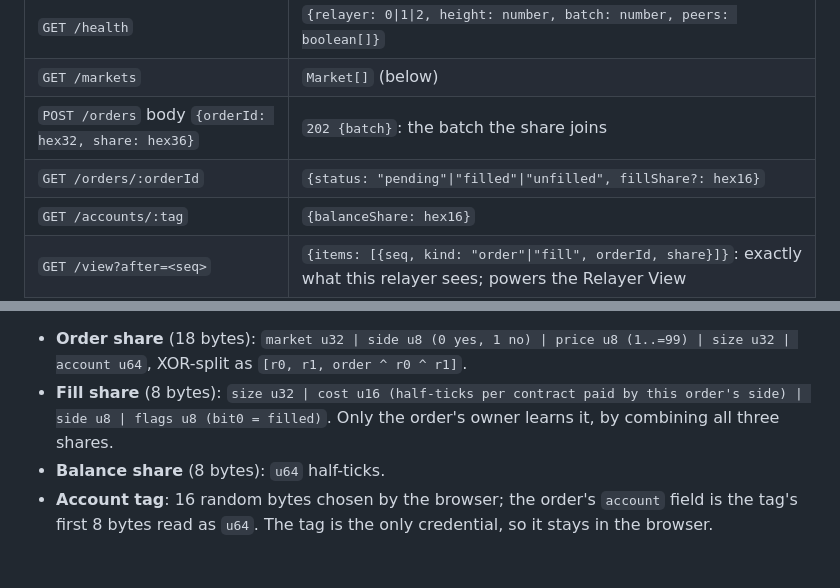
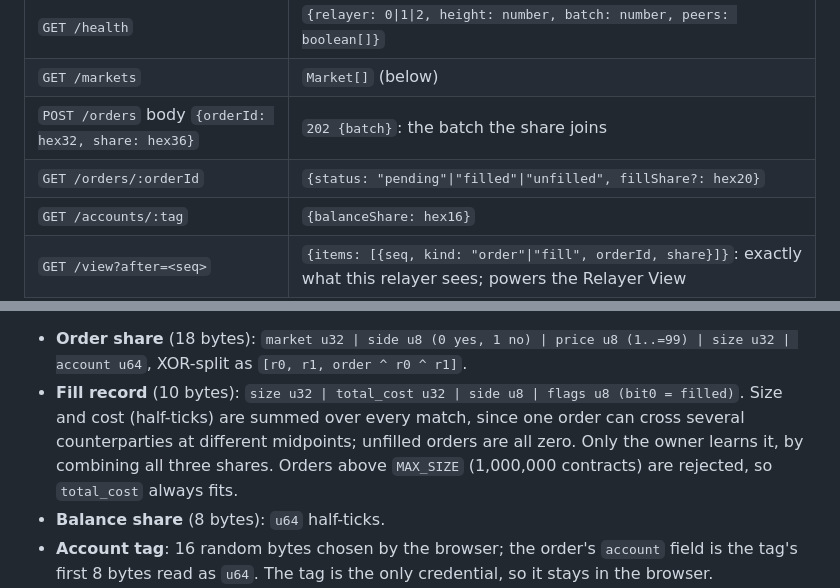
Before and after one commit to zpredict/zpredict, a Markdown page: DESIGN.md, 2 parts joined by grey strips. Drawn GitHub-style; blank space fills up the shorter version.

Commit message:
docs: document the 10-byte fill record

```diff
--- a/DESIGN.md
+++ b/DESIGN.md
@@ -84,7 +84,7 @@ Each relayer is its own origin: `https://r0.zpredict.site`, `https://r1.zpredict
 | `GET /health` | `{relayer: 0\|1\|2, height: number, batch: number, peers: boolean[]}` |
 | `GET /markets` | `Market[]` (below) |
 | `POST /orders` body `{orderId: hex32, share: hex36}` | `202 {batch}`: the batch the share joins |
-| `GET /orders/:orderId` | `{status: "pending"\|"filled"\|"unfilled", fillShare?: hex16}` |
+| `GET /orders/:orderId` | `{status: "pending"\|"filled"\|"unfilled", fillShare?: hex20}` |
 | `GET /accounts/:tag` | `{balanceShare: hex16}` |
 | `GET /view?after=<seq>` | `{items: [{seq, kind: "order"\|"fill", orderId, share}]}`: exactly what this relayer sees; powers the Relayer View |
 | `POST /judge/claim` | `{tag}`: **mock**, testnet only (see below) |
@@ -93,7 +93,7 @@ Each relayer is its own origin: `https://r0.zpredict.site`, `https://r1.zpredict
 
 Encodings (all little-endian, identical in `zpredict-core` and `@zpredict/sdk`; `packages/core/testdata/vectors.json` pins them):
 - **Order share** (18 bytes): `market u32 | side u8 (0 yes, 1 no) | price u8 (1..=99) | size u32 | account u64`, XOR-split as `[r0, r1, order ^ r0 ^ r1]`.
-- **Fill share** (8 bytes): `size u32 | cost u16 (half-ticks per contract paid by this order's side) | side u8 | flags u8 (bit0 = filled)`. Only the order's owner learns it, by combining all three shares.
+- **Fill record** (10 bytes): `size u32 | total_cost u32 | side u8 | flags u8 (bit0 = filled)`. Size and cost (half-ticks) are summed over every match, since one order can cross several counterparties at different midpoints; unfilled orders are all zero. Only the owner learns it, by combining all three shares. Orders above `MAX_SIZE` (1,000,000 contracts) are rejected, so `total_cost` always fits.
 - **Balance share** (8 bytes): `u64` half-ticks.
 - **Account tag**: 16 random bytes chosen by the browser; the order's `account` field is the tag's first 8 bytes read as `u64`. The tag is the only credential, so it stays in the browser.
 - **orderId**: 16 random bytes from the browser; it links the three shares of one order and nothing else.
```
